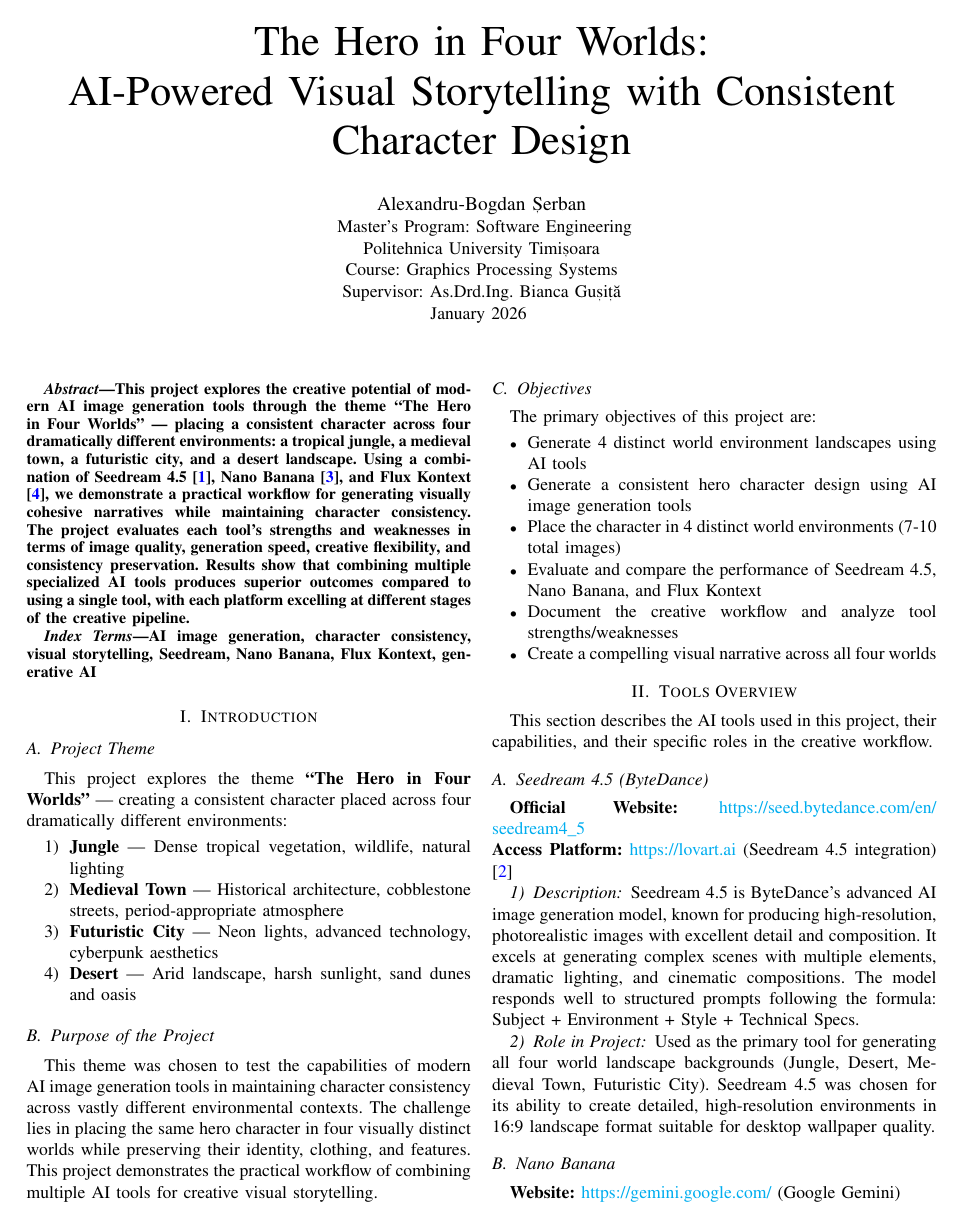
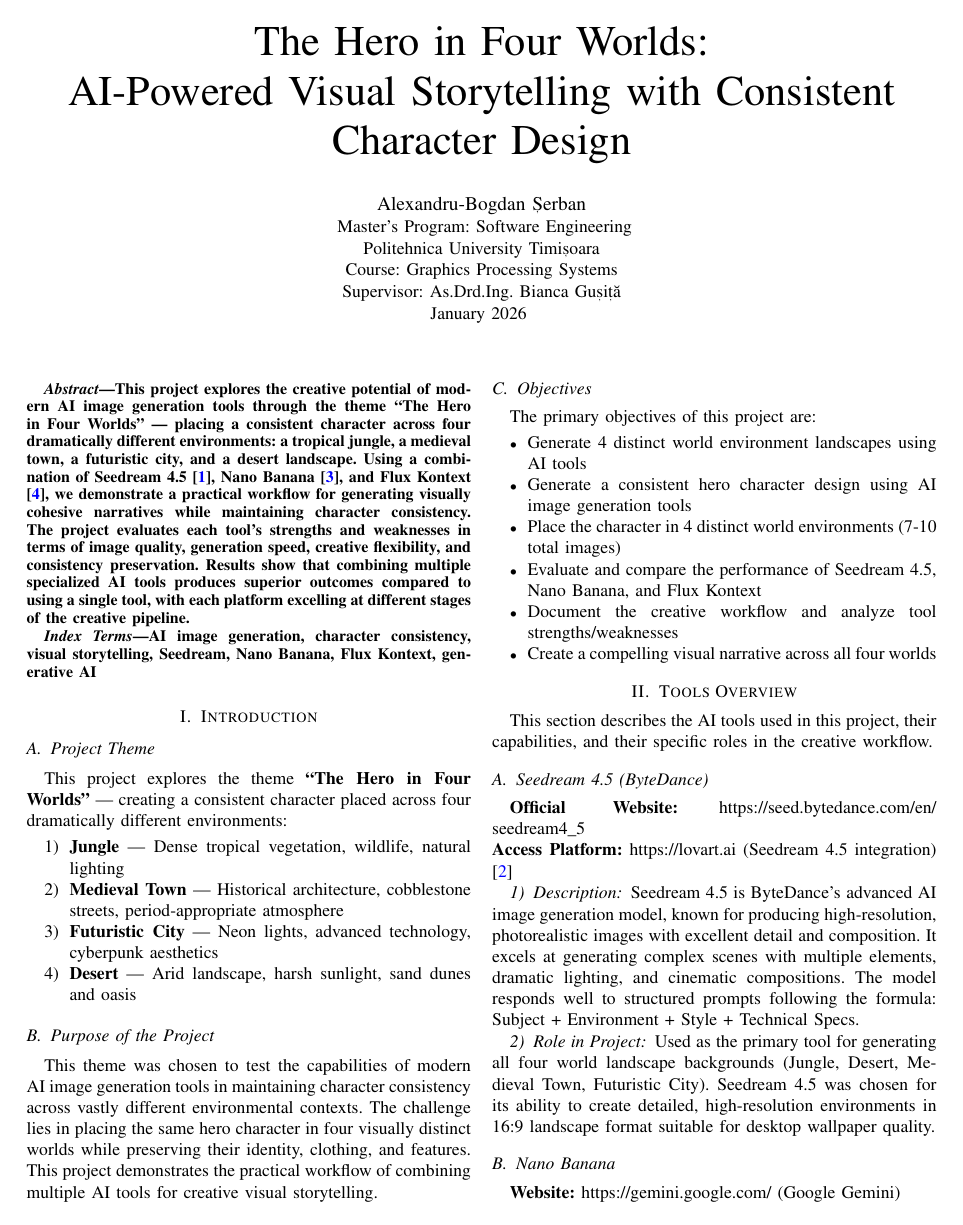
Before and after one commit to serbanlex/graphics-project, a LaTeX paper (project/docs/GPS_Project_Documentation.tex): page 1 of 10. Compiled offline with pdfLaTeX.

Commit message:
Final document aesthetics: Black links/URLs, Blue citations. Final cleanup complete.

```diff
--- a/project/docs/GPS_Project_Documentation.tex
+++ b/project/docs/GPS_Project_Documentation.tex
@@ -25,9 +25,9 @@
 % Hyperlink styling
 \hypersetup{
     colorlinks=true,
-    linkcolor=blue,
-    filecolor=magenta,
-    urlcolor=cyan,
+    linkcolor=black,
+    filecolor=black,
+    urlcolor=black,
     citecolor=blue,
     pdftitle={The Hero in Four Worlds - AI Visual Storytelling},
     pdfauthor={Alexandru-Bogdan Șerban}
```
Also changed, not shown: project/docs/GPS_Presentation.tex (+8 -0 lines).
